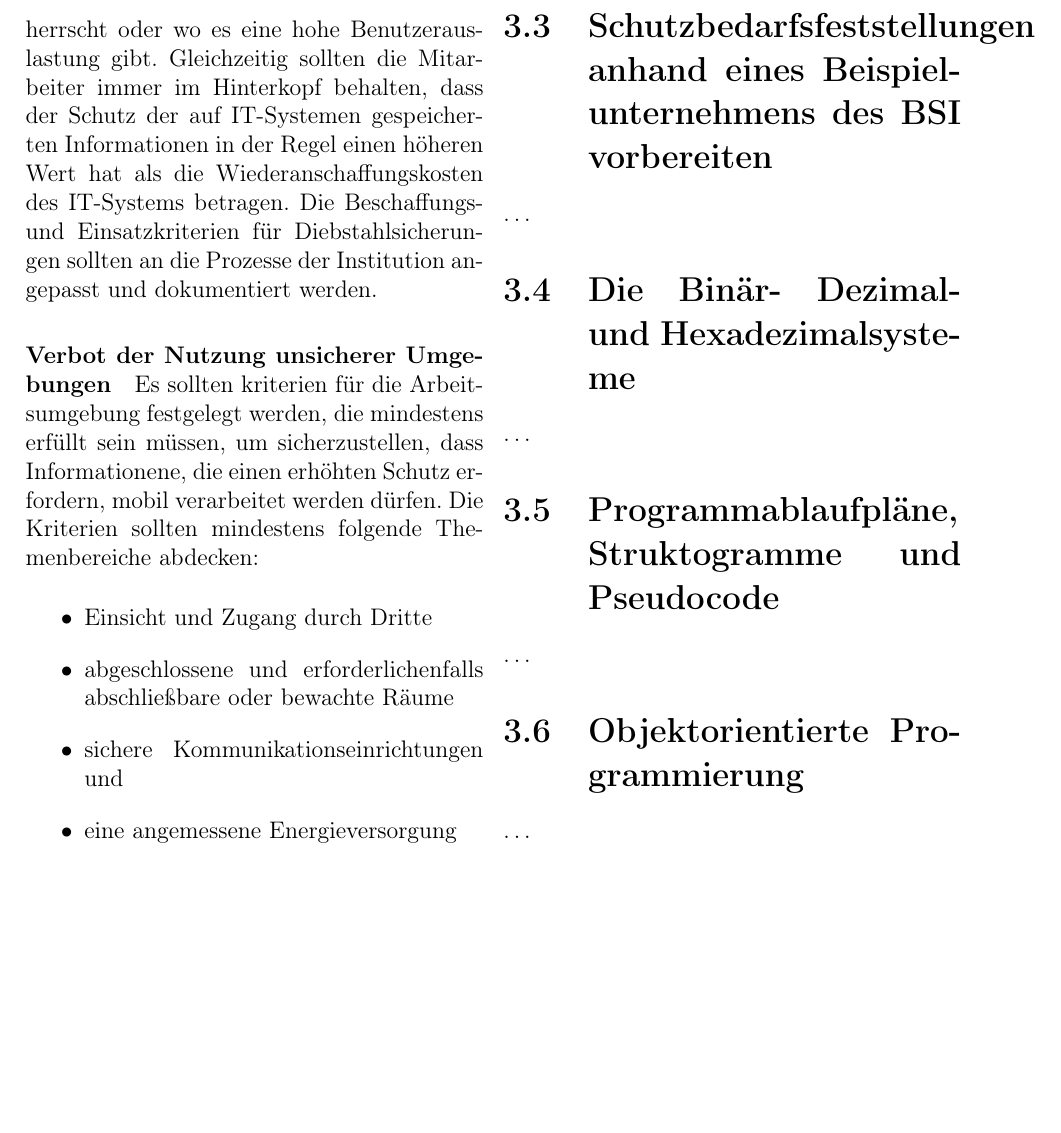
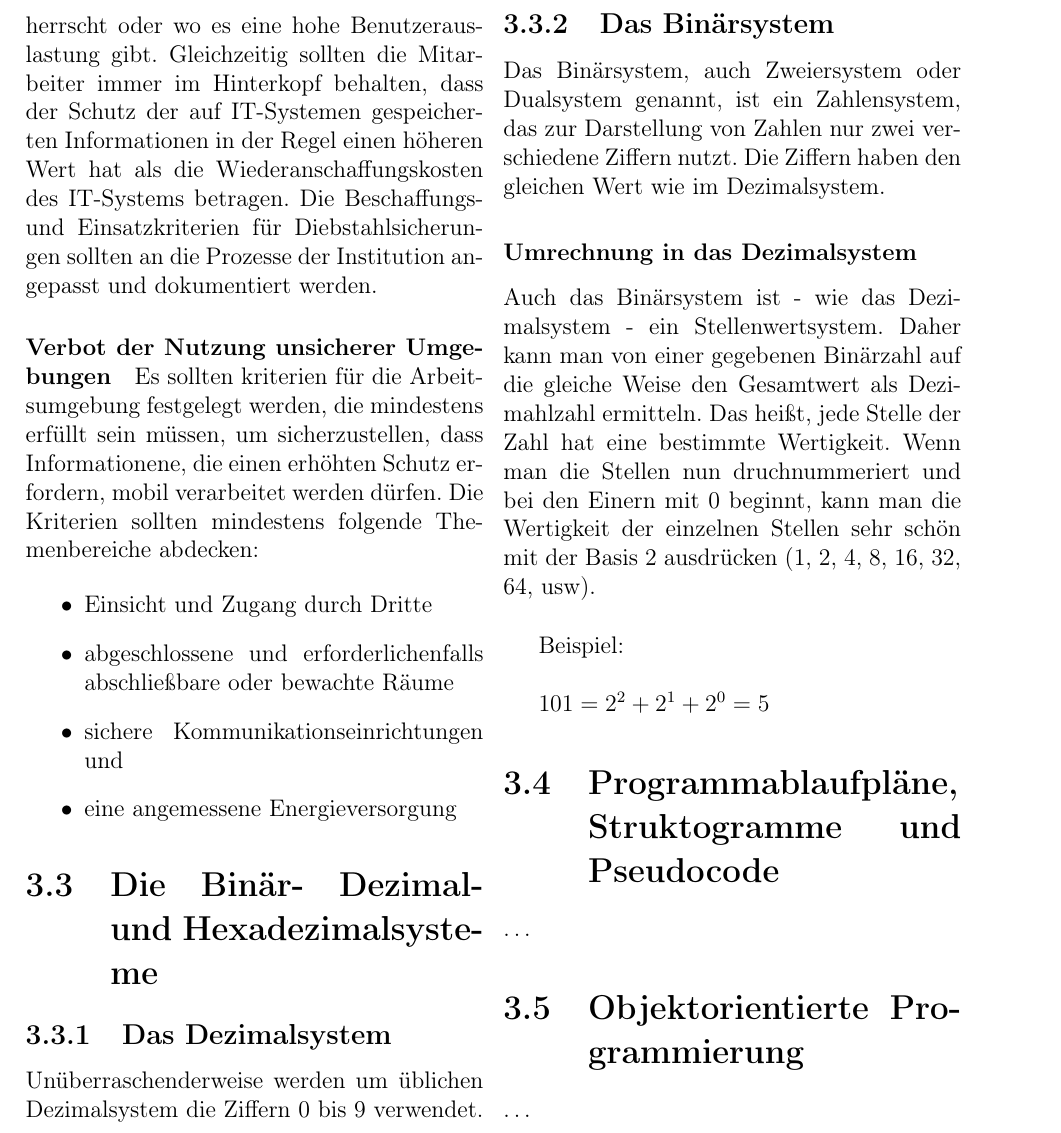
Before and after one commit to el-puerro/examprep-ihk-01, a LaTeX document (docs/preparation.tex): part of page 59 of 59, cut so that both start at the same text, the shorter picture padded with empty space. Compiled offline with pdfLaTeX.

Commit message:
Das Dezimal- und Binärsystem
Das Dezimalsystem (nur angeschnitten, kennen wir ja alle), sowie das
Binärsystem

Signed-off-by: Lucy Mielke <mielkesteven@icloud.com>

```diff
--- a/docs/preparation.tex
+++ b/docs/preparation.tex
@@ -3867,12 +3867,36 @@ mindestens folgende Themenbereiche abdecken:
 	\item eine angemessene Energieversorgung
 \end{itemize}
 
-\section{Schutzbedarfsfeststellungen anhand eines Beispielunternehmens des BSI
-vorbereiten} % KMS
-\dots
+% Gibt es nicht
+% \section{Schutzbedarfsfeststellungen anhand eines Beispielunternehmens des BSI
+% vorbereiten} % KMS
+% \dots
 
 \section{Die Binär- Dezimal- und Hexadezimalsysteme}
-\dots
+
+\subsection{Das Dezimalsystem}
+
+Unüberraschenderweise werden um üblichen Dezimalsystem die Ziffern 0 bis 9
+verwendet.
+
+\subsection{Das Binärsystem}
+
+Das Binärsystem, auch Zweiersystem oder Dualsystem genannt, ist ein
+Zahlensystem, das zur Darstellung von Zahlen nur zwei verschiedene Ziffern
+nutzt. Die Ziffern haben den gleichen Wert wie im Dezimalsystem.
+
+\subsubsection{Umrechnung in das Dezimalsystem}
+
+Auch das Binärsystem ist - wie das Dezimalsystem - ein Stellenwertsystem. Daher
+kann man von einer gegebenen Binärzahl auf die gleiche Weise den Gesamtwert als
+Dezimahlzahl ermitteln. Das heißt, jede Stelle der Zahl hat eine bestimmte
+Wertigkeit. Wenn man die Stellen nun druchnummeriert und bei den Einern mit 0
+beginnt, kann man die Wertigkeit der einzelnen Stellen sehr schön mit der Basis
+2 ausdrücken (1, 2, 4, 8, 16, 32, 64, usw). \\
+
+Beispiel: \\
+
+$101 = 2^{2} + 2^{1} + 2^{0} = 5$
 
 \section{Programmablaufpläne, Struktogramme und Pseudocode}
 \dots
```
